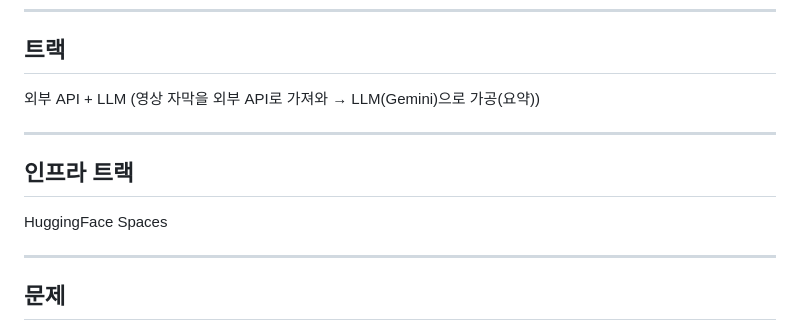
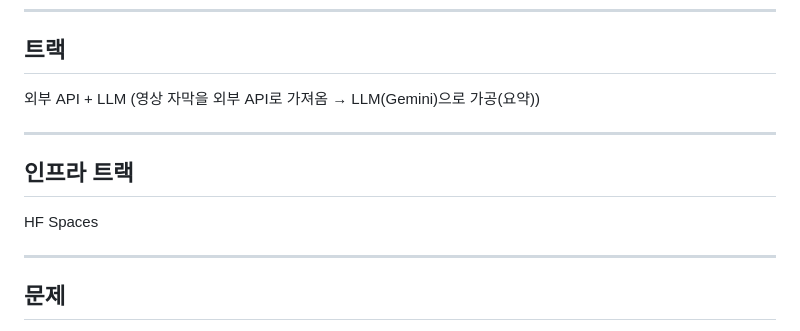
Before and after one commit to songheebaek/week09-aiweb2026, a Markdown page: contents.md, the part around one of its changes. GitHub-like rendering.

```diff
--- a/contents.md
+++ b/contents.md
@@ -6,13 +6,13 @@
 
 ## 트랙
 
-외부 API + LLM (영상 자막을 외부 API로 가져와 → LLM(Gemini)으로 가공(요약))
+외부 API + LLM (영상 자막을 외부 API로 가져옴 → LLM(Gemini)으로 가공(요약))
 
 ---
 
 ## 인프라 트랙
 
-HuggingFace Spaces
+HF Spaces
 
 ---
 
```
Also changed, not shown: other parts of contents.md (+15 -39 lines).
